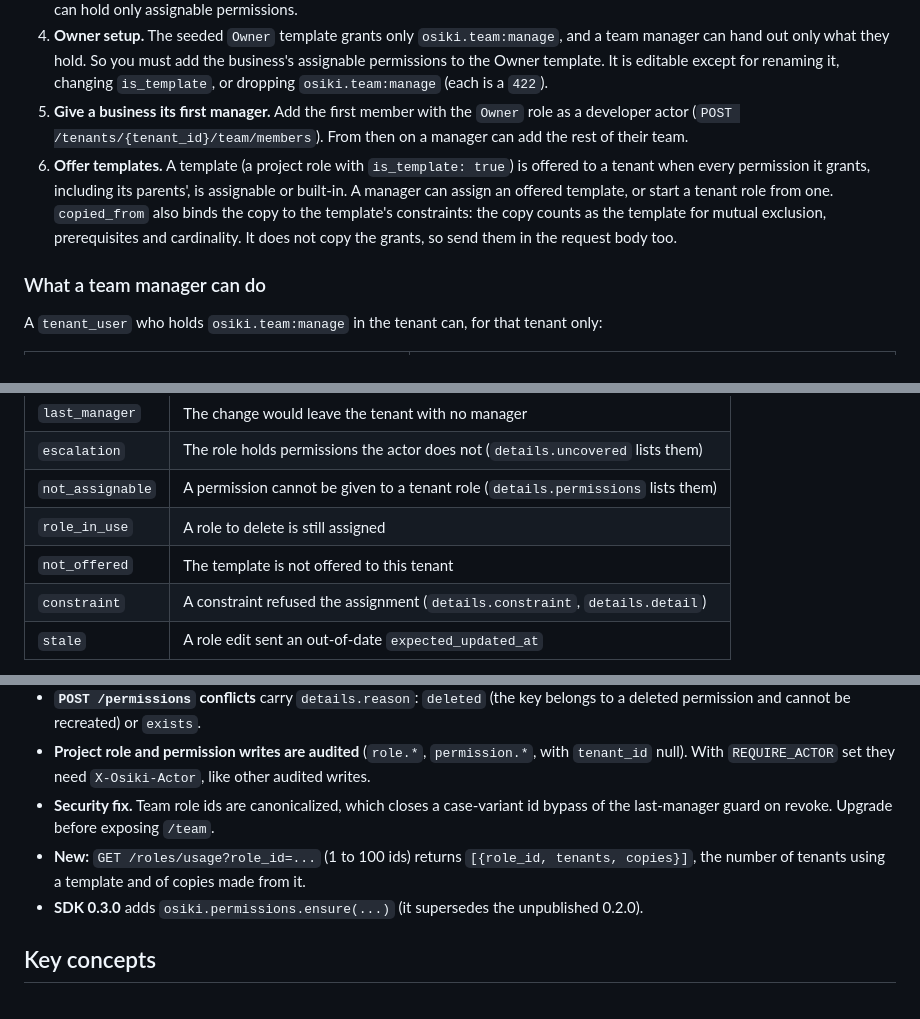
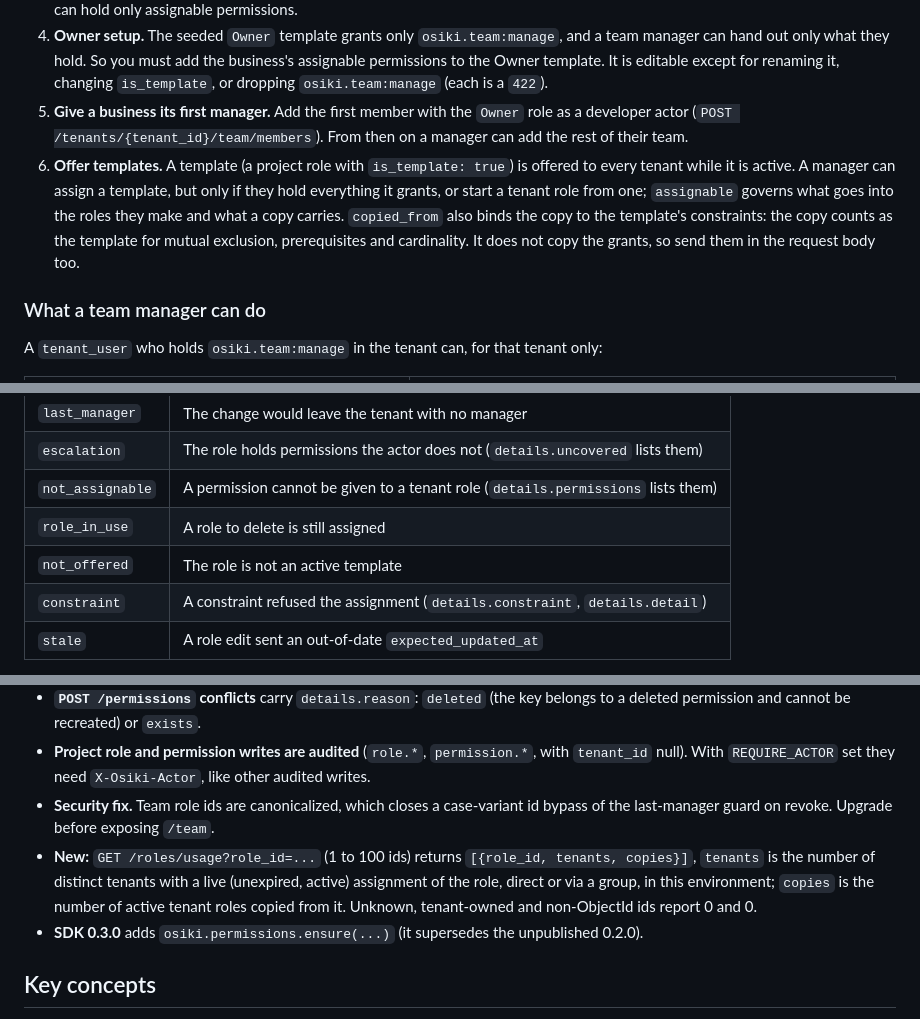
Before and after one commit to bensonOSei/osiki, a Markdown page: README.md, 3 parts joined by grey strips. Rendered like a GitHub page.

Commit message:
docs: align README with shipped v0.4.0 behaviour
Co-Authored-By: Claude Opus 5.5 <noreply@anthropic.com>

```diff
--- a/README.md
+++ b/README.md
@@ -177,7 +177,7 @@ The actor is recorded on every team change in the audit log (`GET /tenants/{tena
 3. **Mark what a business may hand out.** Set `assignable: true` on each permission via `PATCH /permissions/{id}`. Tenant roles can hold only assignable permissions.
 4. **Owner setup.** The seeded `Owner` template grants only `osiki.team:manage`, and a team manager can hand out only what they hold. So you must add the business's assignable permissions to the Owner template. It is editable except for renaming it, changing `is_template`, or dropping `osiki.team:manage` (each is a `422`).
 5. **Give a business its first manager.** Add the first member with the `Owner` role as a developer actor (`POST /tenants/{tenant_id}/team/members`). From then on a manager can add the rest of their team.
-6. **Offer templates.** A template (a project role with `is_template: true`) is offered to a tenant when every permission it grants, including its parents', is assignable or built-in. A manager can assign an offered template, or start a tenant role from one. `copied_from` also binds the copy to the template's constraints: the copy counts as the template for mutual exclusion, prerequisites and cardinality. It does not copy the grants, so send them in the request body too.
+6. **Offer templates.** A template (a project role with `is_template: true`) is offered to every tenant while it is active. A manager can assign a template, but only if they hold everything it grants, or start a tenant role from one; `assignable` governs what goes into the roles they make and what a copy carries. `copied_from` also binds the copy to the template's constraints: the copy counts as the template for mutual exclusion, prerequisites and cardinality. It does not copy the grants, so send them in the request body too.
 
 ### What a team manager can do
 
@@ -224,7 +224,7 @@ Team conflicts are `409` with a machine-readable `details.reason`:
 | `escalation` | The role holds permissions the actor does not (`details.uncovered` lists them) |
 | `not_assignable` | A permission cannot be given to a tenant role (`details.permissions` lists them) |
 | `role_in_use` | A role to delete is still assigned |
-| `not_offered` | The template is not offered to this tenant |
+| `not_offered` | The role is not an active template |
 | `constraint` | A constraint refused the assignment (`details.constraint`, `details.detail`) |
 | `stale` | A role edit sent an out-of-date `expected_updated_at` |
 
@@ -268,7 +268,7 @@ No migration is needed. Behaviour changes to check:
 - **`POST /permissions` conflicts** carry `details.reason`: `deleted` (the key belongs to a deleted permission and cannot be recreated) or `exists`.
 - **Project role and permission writes are audited** (`role.*`, `permission.*`, with `tenant_id` null). With `REQUIRE_ACTOR` set they need `X-Osiki-Actor`, like other audited writes.
 - **Security fix.** Team role ids are canonicalized, which closes a case-variant id bypass of the last-manager guard on revoke. Upgrade before exposing `/team`.
-- **New:** `GET /roles/usage?role_id=...` (1 to 100 ids) returns `[{role_id, tenants, copies}]`, the number of tenants using a template and of copies made from it.
+- **New:** `GET /roles/usage?role_id=...` (1 to 100 ids) returns `[{role_id, tenants, copies}]`, `tenants` is the number of distinct tenants with a live (unexpired, active) assignment of the role, direct or via a group, in this environment; `copies` is the number of active tenant roles copied from it. Unknown, tenant-owned and non-ObjectId ids report 0 and 0.
 - **SDK 0.3.0** adds `osiki.permissions.ensure(...)` (it supersedes the unpublished 0.2.0).
 
 ## Key concepts
```
Also changed, not shown: other parts of README.md (+1 -1 lines).
